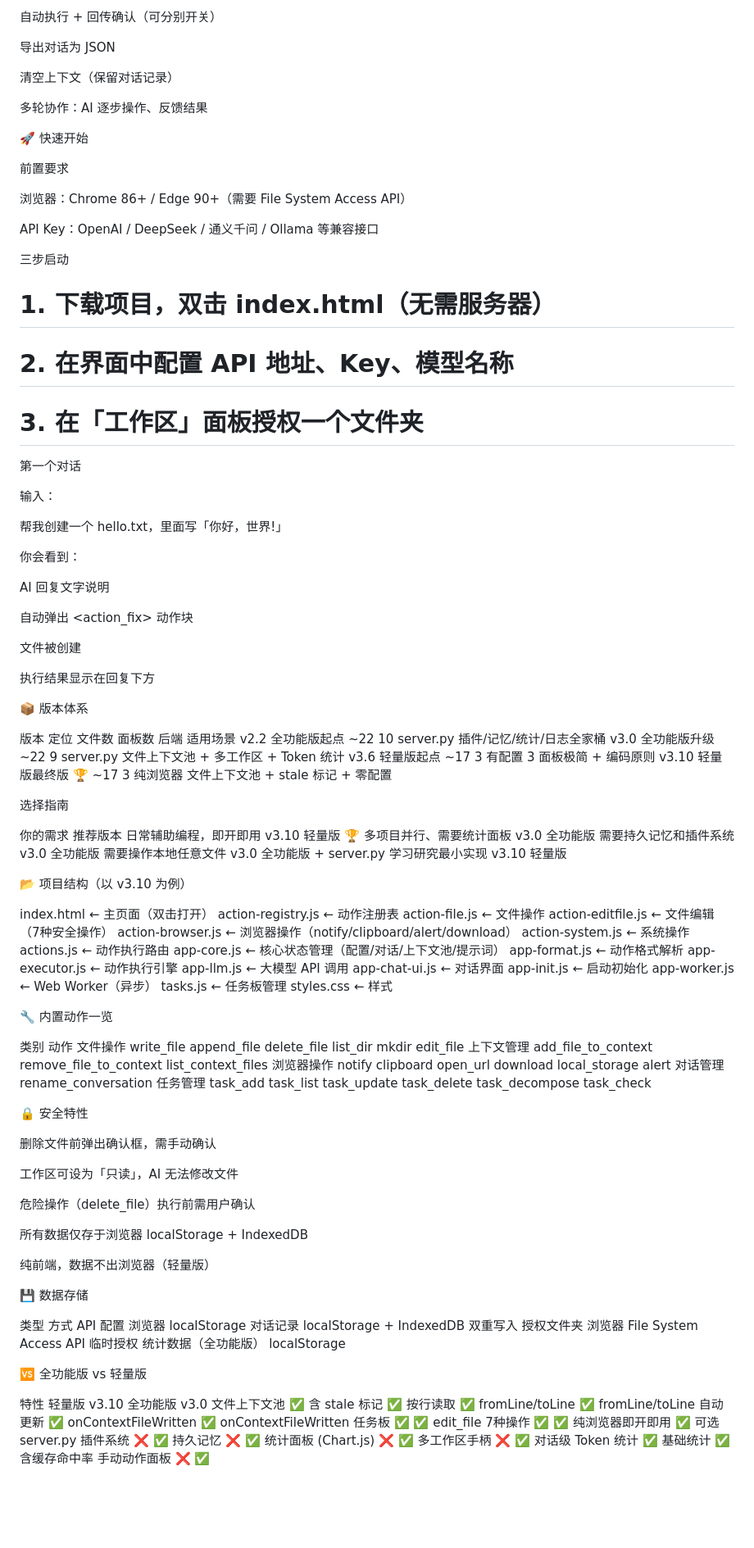
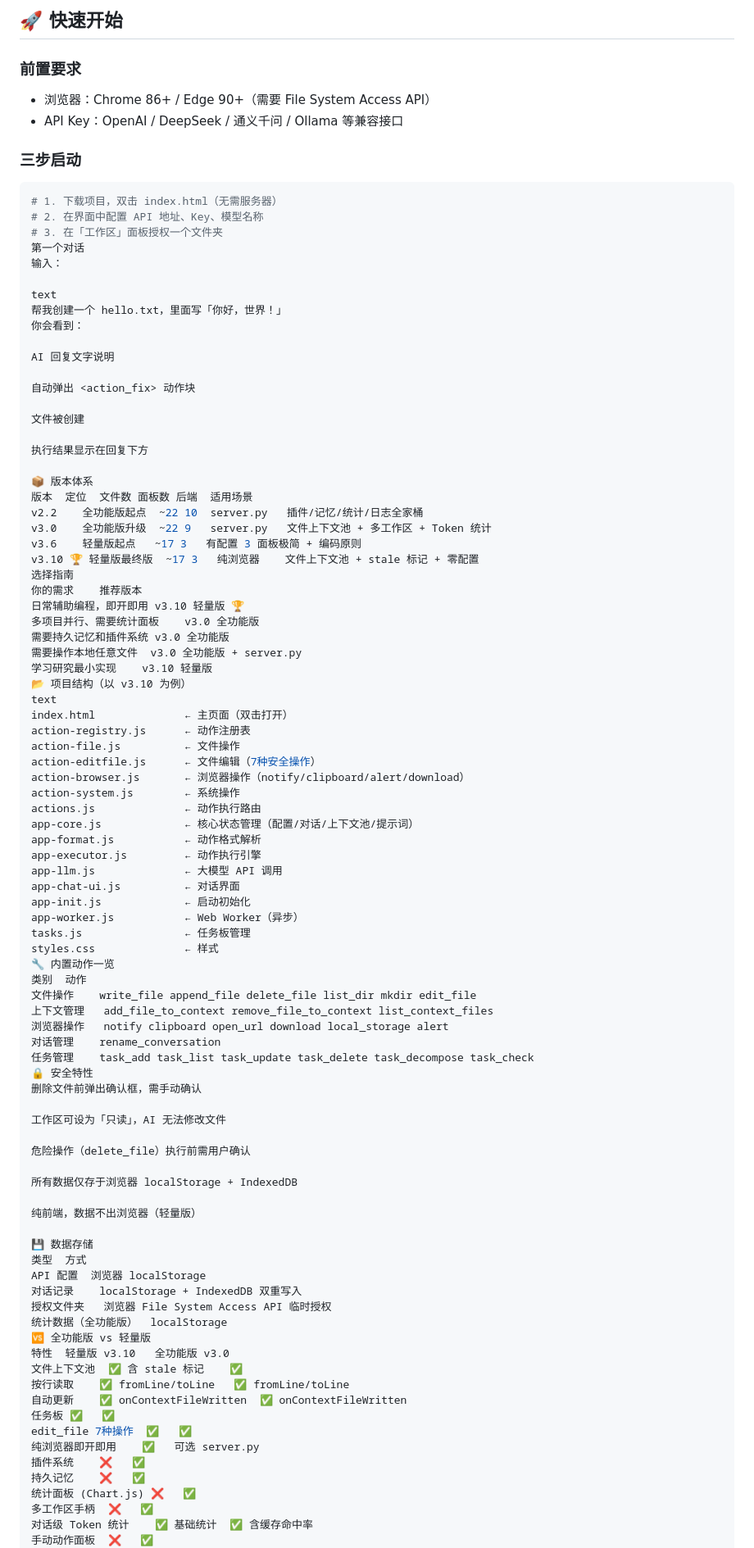
Before and after one commit to Catnip7777/ActionAgent, a Markdown page: README.md, the part around one of its changes. Shown at 82% size. GitHub-like rendering; blank space fills up the shorter version.

````diff
--- a/README.md
+++ b/README.md
@@ -92,40 +88,23 @@ task_check	标记完成并附检查备注
 
-自动执行 + 回传确认（可分别开关）
+## 🚀 快速开始
 
-导出对话为 JSON
+### 前置要求
 
-清空上下文（保留对话记录）
+- 浏览器：Chrome 86+ / Edge 90+（需要 File System Access API）
+- API Key：OpenAI / DeepSeek / 通义千问 / Ollama 等兼容接口
 
-多轮协作：AI 逐步操作、反馈结果
+### 三步启动
 
-
-
-🚀 快速开始
-
-前置要求
-
-
-浏览器：Chrome 86+ / Edge 90+（需要 File System Access API）
-
-API Key：OpenAI / DeepSeek / 通义千问 / Ollama 等兼容接口
-
-
-三步启动
-
+```bash
 # 1. 下载项目，双击 index.html（无需服务器）
 # 2. 在界面中配置 API 地址、Key、模型名称
 # 3. 在「工作区」面板授权一个文件夹
-
 第一个对话
-
 输入：
 
-
-帮我创建一个 hello.txt，里面写「你好，世界!」
-
+text
+帮我创建一个 hello.txt，里面写「你好，世界！」
 你会看到：
-
-
 
 AI 回复文字说明
 
@@ -135,28 +114,21 @@ AI 回复文字说明
 
 执行结果显示在回复下方
 
-
-
 📦 版本体系
-
 版本	定位	文件数	面板数	后端	适用场景
 v2.2	全功能版起点	~22	10	server.py	插件/记忆/统计/日志全家桶
 v3.0	全功能版升级	~22	9	server.py	文件上下文池 + 多工作区 + Token 统计
 v3.6	轻量版起点	~17	3	有配置	3 面板极简 + 编码原则
-v3.10	轻量版最终版 🏆	~17	3	纯浏览器	文件上下文池 + stale 标记 + 零配置
-
+v3.10 🏆	轻量版最终版	~17	3	纯浏览器	文件上下文池 + stale 标记 + 零配置
 选择指南
-
 你的需求	推荐版本
 日常辅助编程，即开即用	v3.10 轻量版 🏆
 多项目并行、需要统计面板	v3.0 全功能版
 需要持久记忆和插件系统	v3.0 全功能版
 需要操作本地任意文件	v3.0 全功能版 + server.py
 学习研究最小实现	v3.10 轻量版
-
-
 📂 项目结构（以 v3.10 为例）
-
+text
 index.html              ← 主页面（双击打开）
 action-registry.js      ← 动作注册表
 action-file.js          ← 文件操作
@@ -173,21 +145,14 @@ app-init.js             ← 启动初始化
 app-worker.js           ← Web Worker（异步）
 tasks.js                ← 任务板管理
 styles.css              ← 样式
-
-
 🔧 内置动作一览
-
 类别	动作
 文件操作	write_file append_file delete_file list_dir mkdir edit_file
 上下文管理	add_file_to_context remove_file_to_context list_context_files
 浏览器操作	notify clipboard open_url download local_storage alert
 对话管理	rename_conversation
 任务管理	task_add task_list task_update task_delete task_decompose task_check
-
-
 🔒 安全特性
-
-
 删除文件前弹出确认框，需手动确认
 
 工作区可设为「只读」，AI 无法修改文件
@@ -198,19 +163,13 @@ styles.css              ← 样式
 
 纯前端，数据不出浏览器（轻量版）
 
-
-
 💾 数据存储
-
 类型	方式
 API 配置	浏览器 localStorage
 对话记录	localStorage + IndexedDB 双重写入
 授权文件夹	浏览器 File System Access API 临时授权
 统计数据（全功能版）	localStorage
-
-
 🆚 全功能版 vs 轻量版
-
 特性	轻量版 v3.10	全功能版 v3.0
 文件上下文池	✅ 含 stale 标记	✅
 按行读取	✅ fromLine/toLine	✅ fromLine/toLine
@@ -224,6 +183,4 @@ edit_file 7种操作	✅	✅
 多工作区手柄	❌	✅
 对话级 Token 统计	✅ 基础统计	✅ 含缓存命中率
 手动动作面板	❌	✅
-
-
 📈 升级路径
````
Also changed, not shown: other parts of README.md (+57 -74 lines).
